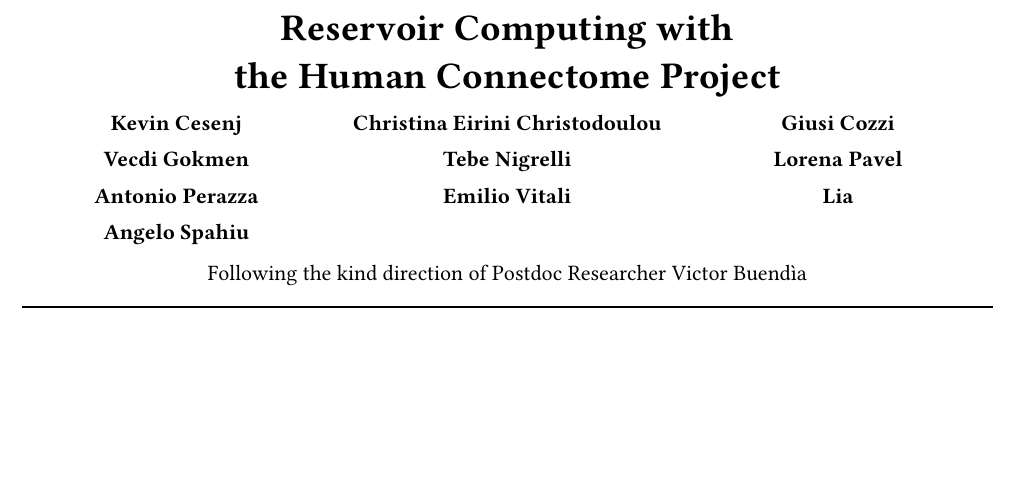
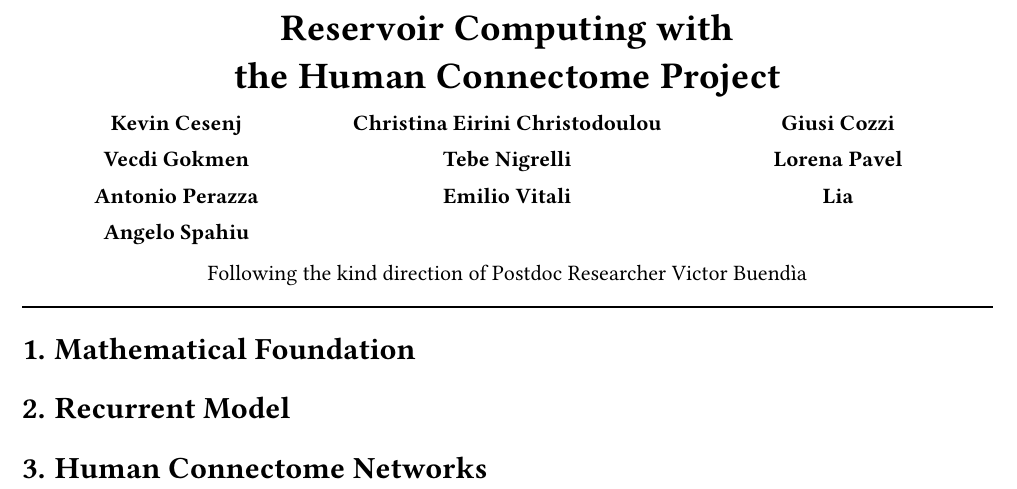
Before and after one commit to bs-machinelearning/reservoir-computing-research, a Typst document (Report.typ): part of the page, cut so that both start at the same text, the shorter picture padded with empty space. Compiled offline with Typst 0.15.

Commit message:
add: ignore

```diff
--- a/Report.typ
+++ b/Report.typ
@@ -68,3 +68,13 @@
 ]
 
 #set heading(numbering: "1.a.")
+
+= Mathematical Foundation
+
+
+
+= Recurrent Model
+
+
+
+= Human Connectome Networks
```
Also changed, not shown: 1 other file.
